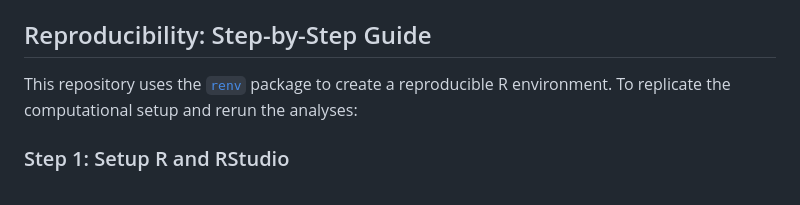
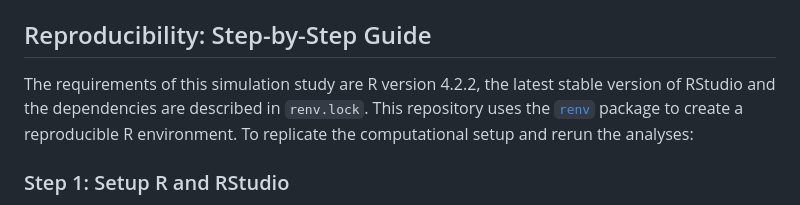
Before and after one commit to wardeiling/Master-Thesis, a Markdown page: README.md, the part around the change. Drawn GitHub-style.

```diff
--- a/README.md
+++ b/README.md
@@ -93,7 +93,7 @@ Contains internal `renv` files storing the project-specific package environment.
 
 ## Reproducibility: Step-by-Step Guide
 
-This repository uses the [`renv`](https://rstudio.github.io/renv/) package to create a reproducible R environment. To replicate the computational setup and rerun the analyses:
+The requirements of this simulation study are R version 4.2.2, the latest stable version of RStudio and the dependencies are described in `renv.lock`. This repository uses the [`renv`](https://rstudio.github.io/renv/) package to create a reproducible R environment. To replicate the computational setup and rerun the analyses:
 
 ### Step 1: Setup R and RStudio
 
```
